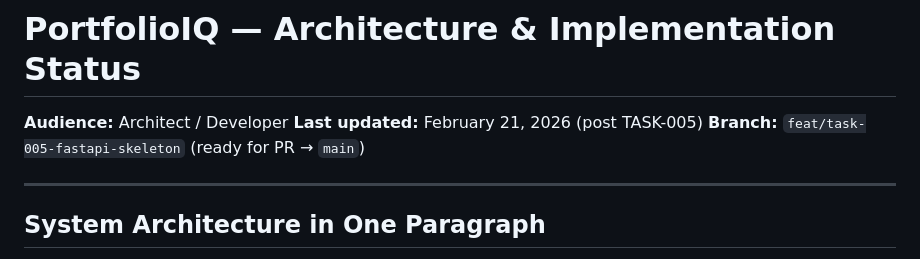
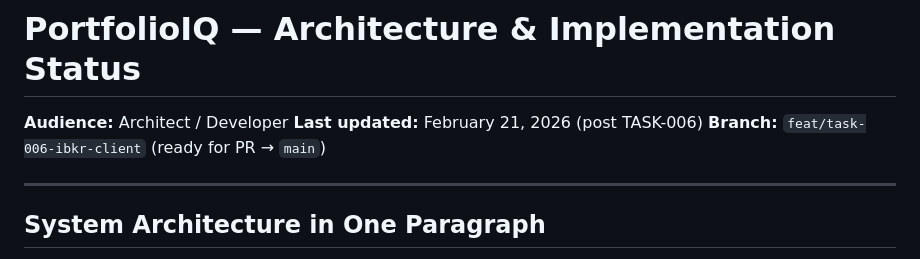
Before and after one commit to rohitvaishnav26/PortfolioIQ, a Markdown page: docs/STATUS_ARCH.md, the part around one of its changes. Rendered like a GitHub page.

```diff
--- a/docs/STATUS_ARCH.md
+++ b/docs/STATUS_ARCH.md
@@ -1,7 +1,7 @@
 # PortfolioIQ — Architecture & Implementation Status
 **Audience:** Architect / Developer
-**Last updated:** February 21, 2026 (post TASK-005)
-**Branch:** `feat/task-005-fastapi-skeleton` (ready for PR → `main`)
+**Last updated:** February 21, 2026 (post TASK-006)
+**Branch:** `feat/task-006-ibkr-client` (ready for PR → `main`)
 
 ---
 
```
Also changed, not shown: other parts of docs/STATUS_ARCH.md (+31 -4 lines), docs/STATUS_PM.md (+7 -2 lines).
